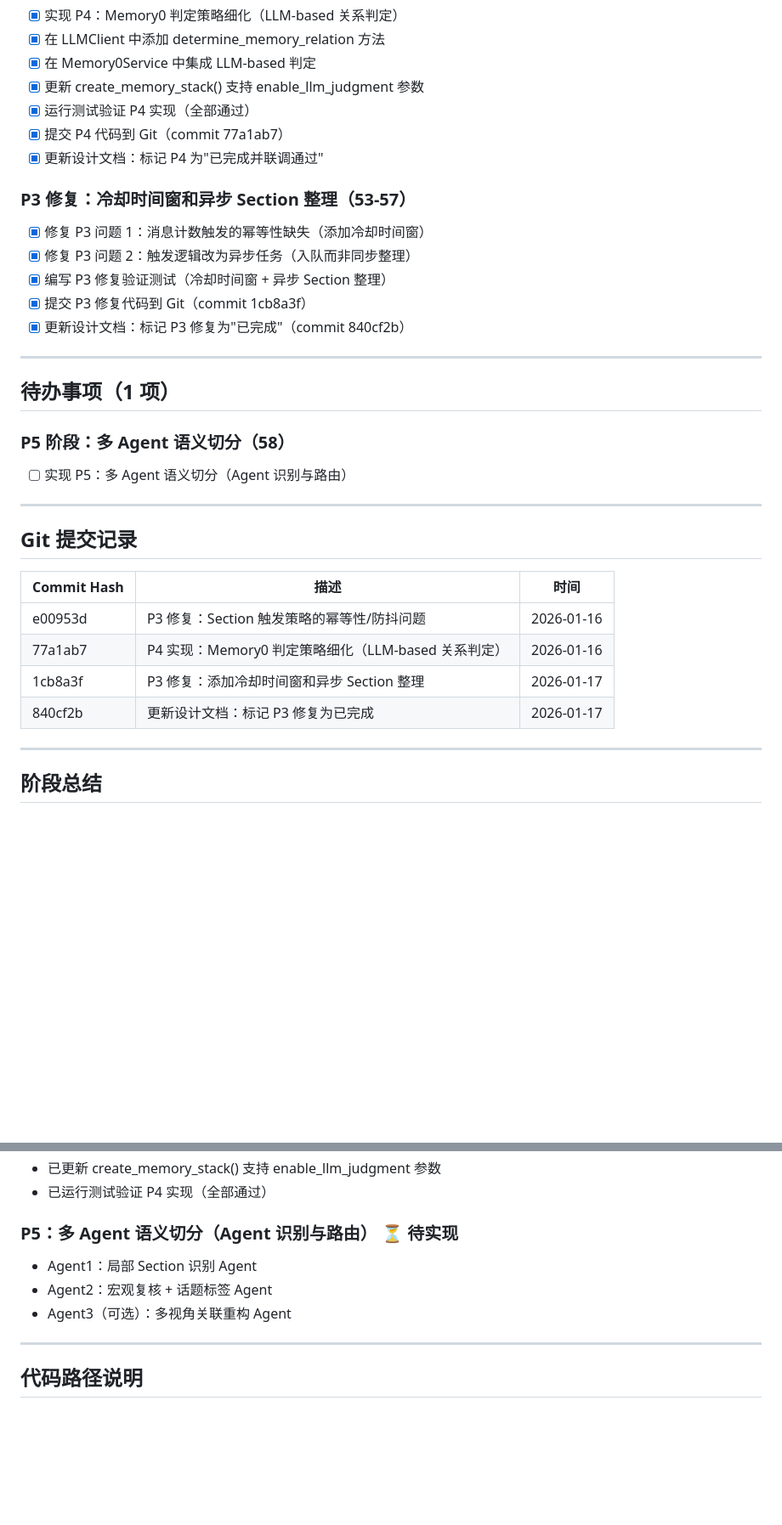
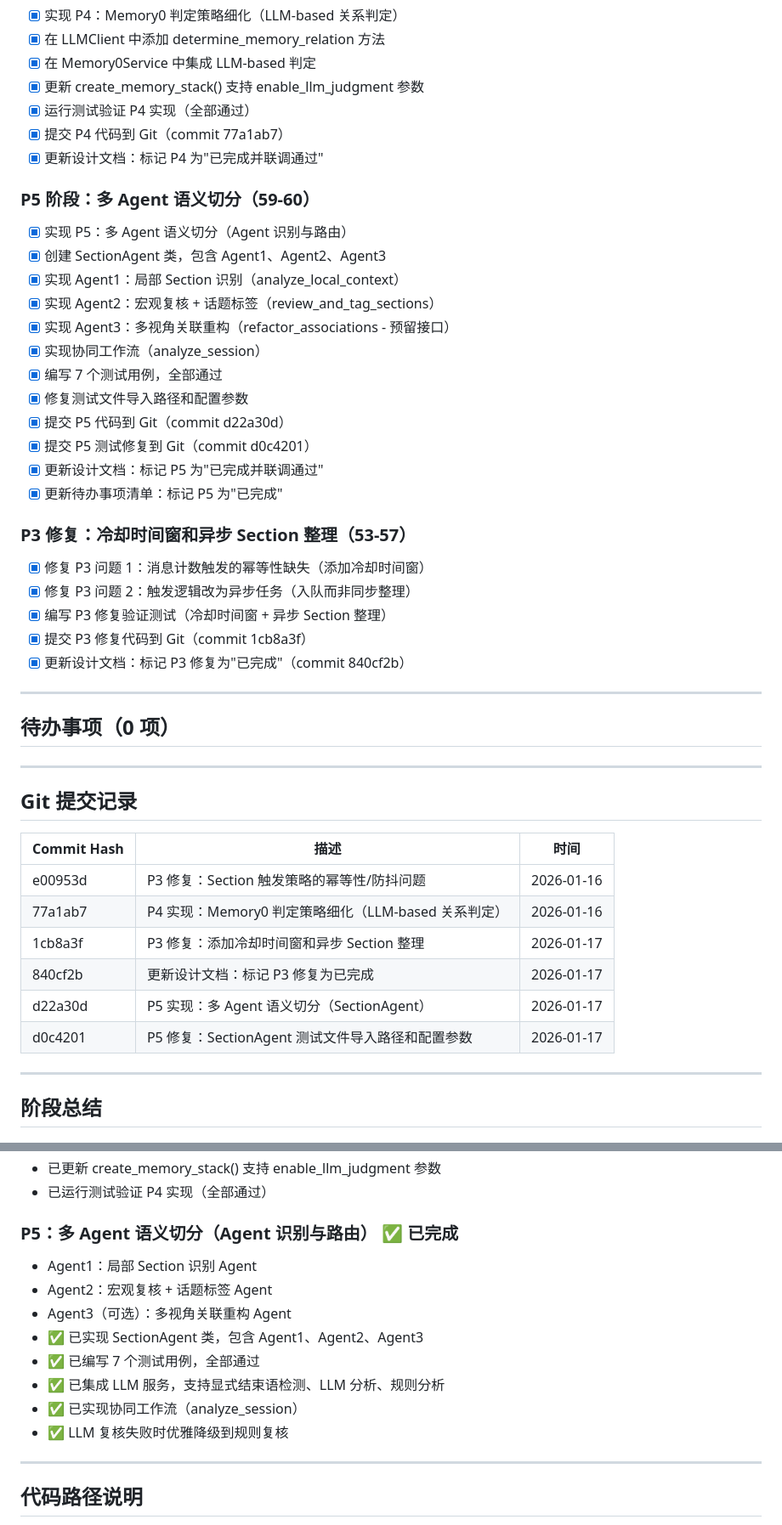
Before and after one commit to xm-fieldservice/server-all, a Markdown page: 待办事项清单.md, 2 parts joined by grey strips. Shown at 85% size. Drawn GitHub-style; blank space fills up the shorter version.

Commit message:
P5 完成：多 Agent 语义切分（SectionAgent）
- 更新设计文档：标记 P5 为'已完成并联调通过'
- 更新待办事项清单：标记 P5 为'已完成'
- 添加 P5 到已完成事项列表
- 更新 Git 提交记录
- 所有测试通过（7 个测试用例）

```diff
--- a/待办事项清单.md
+++ b/待办事项清单.md
@@ -90,6 +90,21 @@
 - [x] 提交 P4 代码到 Git（commit 77a1ab7）
 - [x] 更新设计文档：标记 P4 为"已完成并联调通过"
 
+### P5 阶段：多 Agent 语义切分（59-60）
+
+- [x] 实现 P5：多 Agent 语义切分（Agent 识别与路由）
+- [x] 创建 SectionAgent 类，包含 Agent1、Agent2、Agent3
+- [x] 实现 Agent1：局部 Section 识别（analyze_local_context）
+- [x] 实现 Agent2：宏观复核 + 话题标签（review_and_tag_sections）
+- [x] 实现 Agent3：多视角关联重构（refactor_associations - 预留接口）
+- [x] 实现协同工作流（analyze_session）
+- [x] 编写 7 个测试用例，全部通过
+- [x] 修复测试文件导入路径和配置参数
+- [x] 提交 P5 代码到 Git（commit d22a30d）
+- [x] 提交 P5 测试修复到 Git（commit d0c4201）
+- [x] 更新设计文档：标记 P5 为"已完成并联调通过"
+- [x] 更新待办事项清单：标记 P5 为"已完成"
+
 ### P3 修复：冷却时间窗和异步 Section 整理（53-57）
 
 - [x] 修复 P3 问题 1：消息计数触发的幂等性缺失（添加冷却时间窗）
@@ -100,11 +115,7 @@
 
 ---
 
-## 待办事项（1 项）
-
-### P5 阶段：多 Agent 语义切分（58）
-
-- [ ] 实现 P5：多 Agent 语义切分（Agent 识别与路由）
+## 待办事项（0 项）
 
 ---
 
@@ -116,6 +127,8 @@
 | 77a1ab7 | P4 实现：Memory0 判定策略细化（LLM-based 关系判定） | 2026-01-16 |
 | 1cb8a3f | P3 修复：添加冷却时间窗和异步 Section 整理 | 2026-01-17 |
 | 840cf2b | 更新设计文档：标记 P3 修复为已完成 | 2026-01-17 |
+| d22a30d | P5 实现：多 Agent 语义切分（SectionAgent） | 2026-01-17 |
+| d0c4201 | P5 修复：SectionAgent 测试文件导入路径和配置参数 | 2026-01-17 |
 
 ---
 
@@ -168,10 +181,15 @@
 - 已更新 create_memory_stack() 支持 enable_llm_judgment 参数
 - 已运行测试验证 P4 实现（全部通过）
 
-### P5：多 Agent 语义切分（Agent 识别与路由） ⏳ 待实现
+### P5：多 Agent 语义切分（Agent 识别与路由） ✅ 已完成
 - Agent1：局部 Section 识别 Agent
 - Agent2：宏观复核 + 话题标签 Agent
 - Agent3（可选）：多视角关联重构 Agent
+- ✅ 已实现 SectionAgent 类，包含 Agent1、Agent2、Agent3
+- ✅ 已编写 7 个测试用例，全部通过
+- ✅ 已集成 LLM 服务，支持显式结束语检测、LLM 分析、规则分析
+- ✅ 已实现协同工作流（analyze_session）
+- ✅ LLM 复核失败时优雅降级到规则复核
 
 ---
 
```
Also changed, not shown: Agent记忆系统详细设计与施工文档.md (+2 -3 lines).
